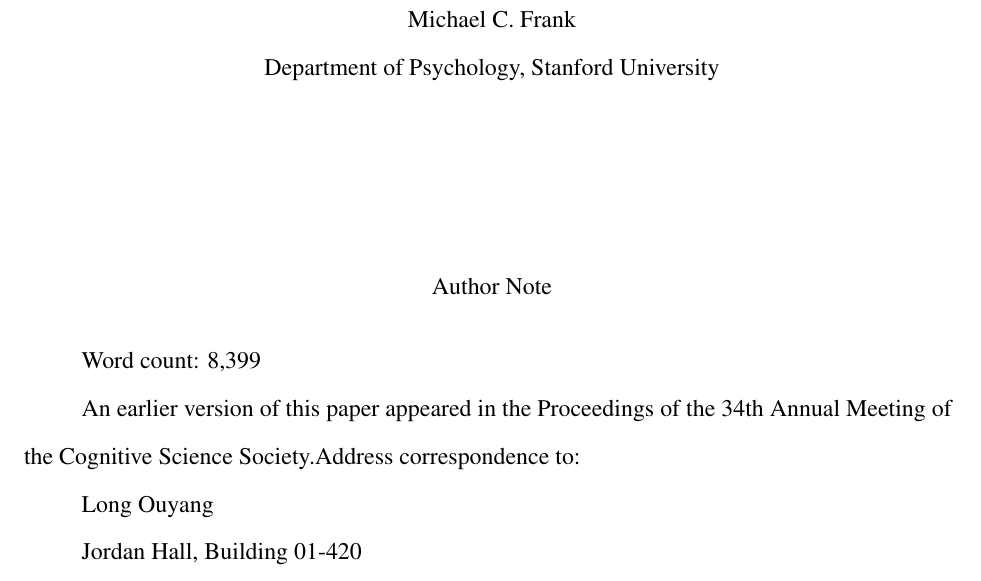
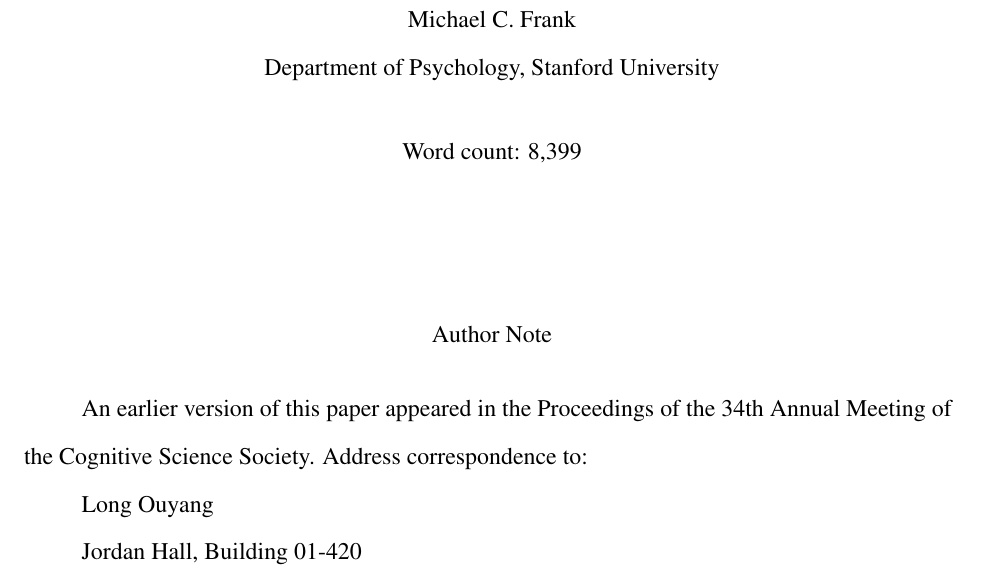
Before and after one commit to longouyang/semantic-coherence-manuscript, a LaTeX paper (report.tex): part of page 1 of 44, cut so that both start at the same text. Compiled offline with pdfLaTeX.

Commit message:
Use \note for wordcount

```diff
--- a/report.tex
+++ b/report.tex
@@ -26,7 +26,9 @@
 \threeauthors{Long Ouyang}{Lera Boroditsky}{Michael C. Frank}
 \threeaffiliations{Department of Psychology, Stanford University}{Department of Cognitive Science, University of California San Diego}{Department of Psychology, Stanford University}
 
-\authornote{Word count: 8,399\\An earlier version of this paper appeared in the Proceedings of the 34th Annual Meeting of the Cognitive Science Society.Address correspondence to:\\
+\note{Word count: 8,399}
+
+\authornote{An earlier version of this paper appeared in the Proceedings of the 34th Annual Meeting of the Cognitive Science Society. Address correspondence to:\\
 Long Ouyang~\\
 Jordan Hall, Building 01-420\\
 450 Serra Mall\\
```
